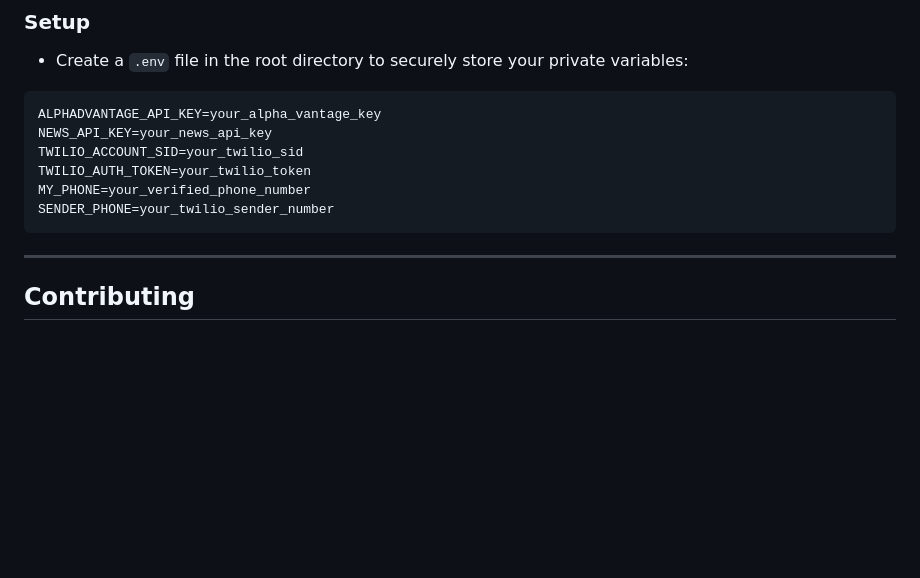
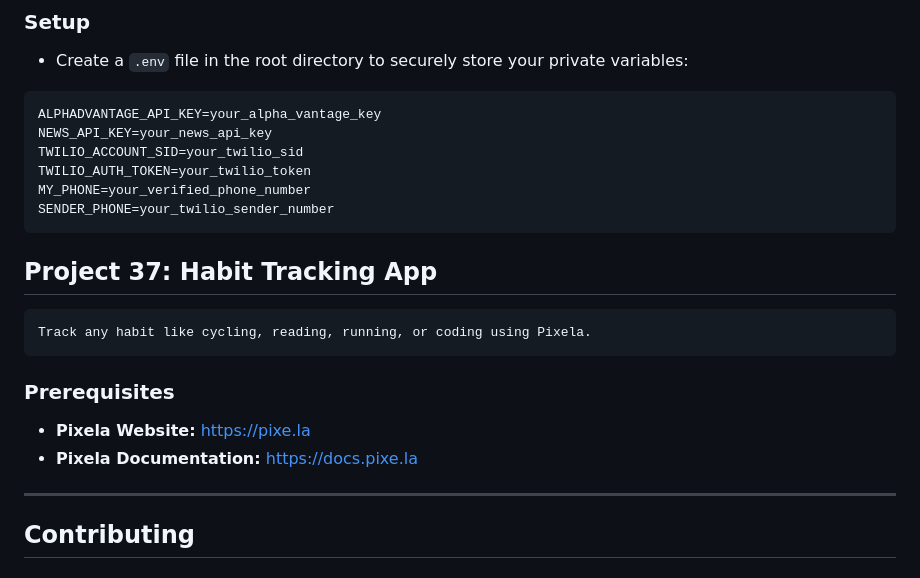
Before and after one commit to VED-PRAKA5H/Project-day, a Markdown page: README.md, the part around the change. Rendered like a GitHub page; blank space fills up the shorter version.

Commit message:
updated readme for habit tracking app

````diff
--- a/README.md
+++ b/README.md
@@ -197,6 +197,17 @@ MY_PHONE=your_verified_phone_number
 SENDER_PHONE=your_twilio_sender_number
 ```
 
+## Project 37: Habit Tracking App
+    Track any habit like cycling, reading, running, or coding using Pixela.
+
+### Prerequisites
+
+* **Pixela Website:** [https://pixe.la](https://pixe.la/)
+* **Pixela Documentation:** [https://docs.pixe.la](https://docs.pixe.la/)
+
+
+
+
 ---
 ## Contributing
 
````
